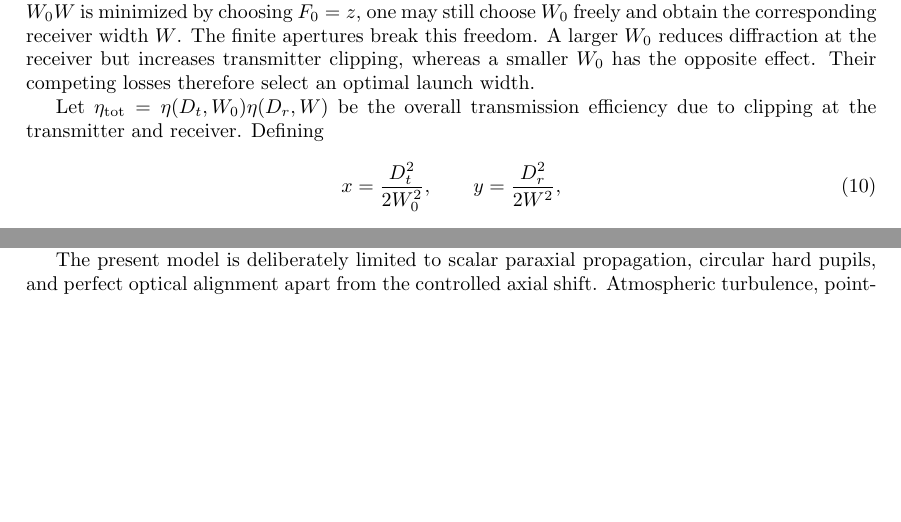
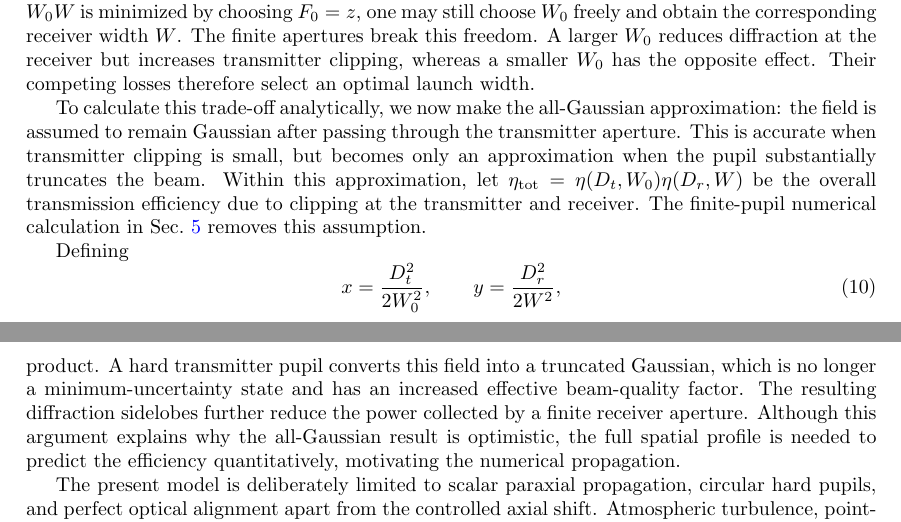
Before and after one commit to marcsgil/phd_thesis, a LaTeX paper (scattered_texts/telescope_sizes/telescope_size.tex): two parts of pages 2 and 5 of 7 before the commit and two parts of pages 2 and 7 of 7 after it, joined at a grey line, cut so that both start at the same text, the shorter picture padded with empty space. Compiled offline with pdfLaTeX.

Commit message:
a few modifications

```diff
--- a/scattered_texts/telescope_sizes/telescope_size.tex
+++ b/scattered_texts/telescope_sizes/telescope_size.tex
@@ -102,7 +102,9 @@ This relation leads directly to a rule for selecting the transmitter and receive
 \end{equation}
 The uncertainty relation alone does not select an individual transmitter width: when the product $W_0W$ is minimized by choosing $F_0=z$, one may still choose $W_0$ freely and obtain the corresponding receiver width $W$. The finite apertures break this freedom. A larger $W_0$ reduces diffraction at the receiver but increases transmitter clipping, whereas a smaller $W_0$ has the opposite effect. Their competing losses therefore select an optimal launch width.
 
-Let $\eta_{\mathrm{tot}} = \eta(D_t,W_0)\eta(D_r,W)$ be the overall transmission efficiency due to clipping at the transmitter and receiver. Defining
+To calculate this trade-off analytically, we now make the all-Gaussian approximation: the field is assumed to remain Gaussian after passing through the transmitter aperture. This is accurate when transmitter clipping is small, but becomes only an approximation when the pupil substantially truncates the beam. Within this approximation, let $\eta_{\mathrm{tot}} = \eta(D_t,W_0)\eta(D_r,W)$ be the overall transmission efficiency due to clipping at the transmitter and receiver. The finite-pupil numerical calculation in Sec.~\ref{sec:telescope_clipping} removes this assumption.
+
+Defining
 \begin{equation}
     x = \frac{D_t^2}{2W_0^2}, \qquad y = \frac{D_r^2}{2W^2},
 \end{equation}
@@ -228,6 +231,8 @@ The analytical and numerical results separate the design problem into complement
 
 The numerical calculation also clarifies which Gaussian predictions remain reliable after clipping. The optimum telescope shifts $\Delta z_{\mathrm{sim}}^\star$ are close to $f_2^2/z$, so the Gaussian wavefront-curvature analysis remains a useful alignment guide. In contrast, the all-Gaussian efficiency estimate can overstate the throughput when transmitter clipping is appreciable, because the hard pupil creates diffraction structure that is not described by a single Gaussian spot size. The numerical optimum $W_{0,\mathrm{sim}}^\star$ should therefore be used for setting the transmitted beam whenever clipping is non-negligible.
 
+This discrepancy also has a direct uncertainty-relation interpretation. The all-Gaussian calculation assumes a minimum-uncertainty field, which can attain the equality in the diffraction width product. A hard transmitter pupil converts this field into a truncated Gaussian, which is no longer a minimum-uncertainty state and has an increased effective beam-quality factor. The resulting diffraction sidelobes further reduce the power collected by a finite receiver aperture. Although this argument explains why the all-Gaussian result is optimistic, the full spatial profile is needed to predict the efficiency quantitatively, motivating the numerical propagation.
+
 The present model is deliberately limited to scalar paraxial propagation, circular hard pupils, and perfect optical alignment apart from the controlled axial shift. Atmospheric turbulence, pointing fluctuations, aberrations, obscurations, detector coupling, and other implementation losses will further affect an experimental link. These effects can be incorporated in the same numerical framework once their parameters are specified.
 
 \section{Conclusion}
```
Also changed, not shown: scattered_texts/telescope_sizes/telescope_size.tex (7 more changed lines).
